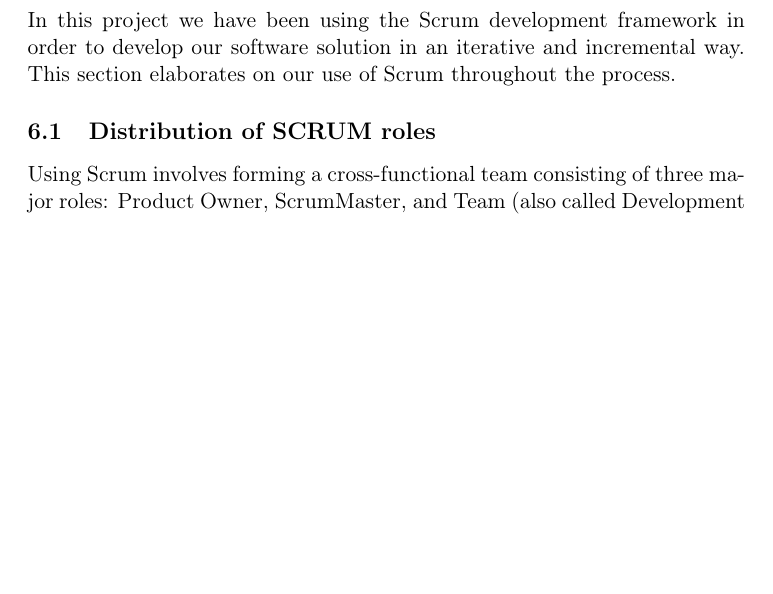
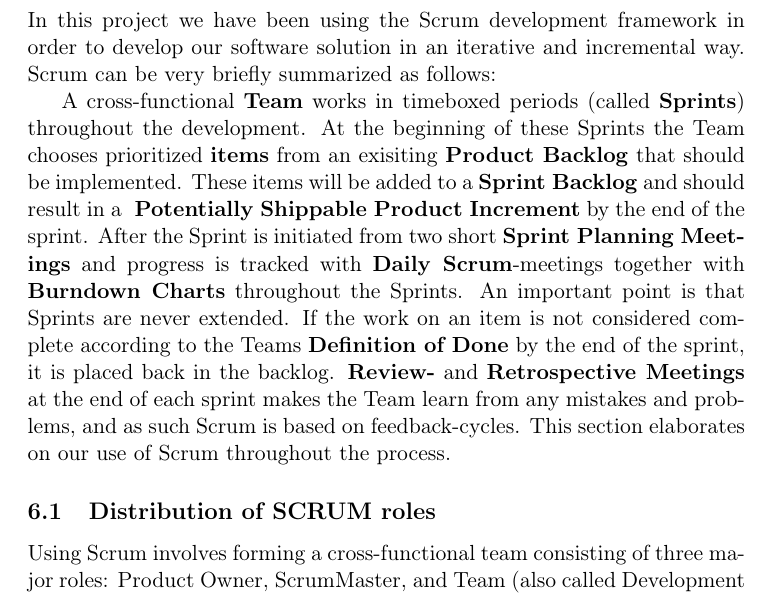
Before and after one commit to czepluch/SliceOfPie, a LaTeX document (report/report.tex, which reads report/SCRUM/main.tex): part of page 10 of 16, cut so that both start at the same text, the shorter picture padded with empty space. Compiled offline with pdfLaTeX.

Commit message:
Expanded intro section on Scrum

```diff
--- a/report/SCRUM/main.tex
+++ b/report/SCRUM/main.tex
@@ -1 +1,6 @@
-In this project we have been using the Scrum development framework in order to develop our software solution in an iterative and incremental way. This section elaborates on our use of Scrum throughout the process.
+In this project we have been using the Scrum development framework in order to develop our software solution in an iterative and incremental way. Scrum can be very briefly summarized as follows:
+
+A cross-functional \textbf{Team} works in timeboxed periods (called \textbf{Sprints}) throughout the development. At the beginning of these Sprints the Team chooses prioritized \textbf{items} from an exisiting \textbf{Product Backlog} that should be implemented. These items will be added to a \textbf{Sprint Backlog} and should result in a \textbf{ Potentially Shippable Product Increment} by the end of the sprint.
+After the Sprint is initiated from two short \textbf{Sprint Planning Meetings} and progress is tracked with \textbf{Daily Scrum}-meetings together with \textbf{Burndown Charts} throughout the Sprints. An important point is that Sprints are never extended. If the work on an item is not considered complete according to the Teams \textbf{Definition of Done} by the end of the sprint, it is placed back in the backlog.
+\textbf{Review-} and \textbf{Retrospective Meetings} at the end of each sprint makes the Team learn from any mistakes and problems, and as such Scrum is based on feedback-cycles.
+This section elaborates on our use of Scrum throughout the process.
```
